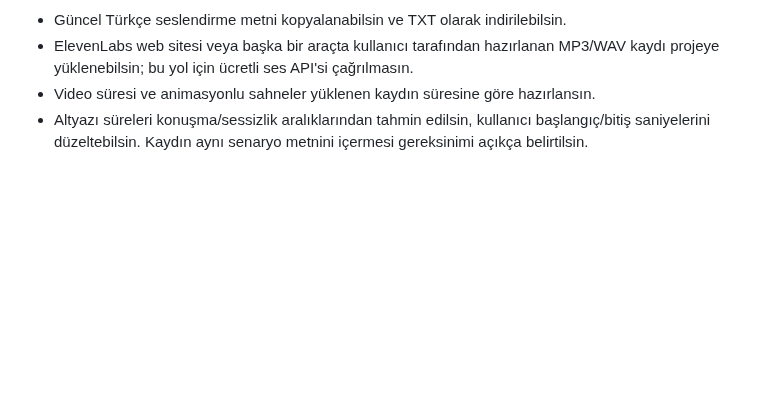
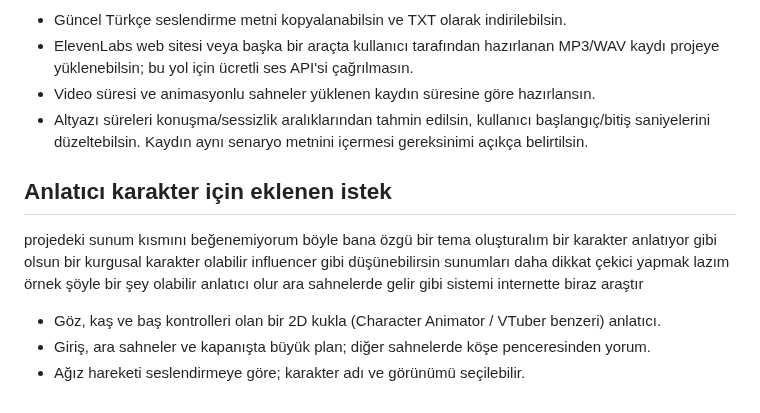
Before and after one commit to a0pia/ytedit, a Markdown page: PROMPT.md, the part around the change. Rendered like a GitHub page; blank space fills up the shorter version.

```diff
--- a/PROMPT.md
+++ b/PROMPT.md
@@ -28,3 +28,11 @@ birde elevelabs api si paralıymış videodaki metni bize verse video sonra ben
 - ElevenLabs web sitesi veya başka bir araçta kullanıcı tarafından hazırlanan MP3/WAV kaydı projeye yüklenebilsin; bu yol için ücretli ses API'si çağrılmasın.
 - Video süresi ve animasyonlu sahneler yüklenen kaydın süresine göre hazırlansın.
 - Altyazı süreleri konuşma/sessizlik aralıklarından tahmin edilsin, kullanıcı başlangıç/bitiş saniyelerini düzeltebilsin. Kaydın aynı senaryo metnini içermesi gereksinimi açıkça belirtilsin.
+
+## Anlatıcı karakter için eklenen istek
+
+projedeki sunum kısmını beğenemiyorum böyle bana özgü bir tema oluşturalım bir karakter anlatıyor gibi olsun bir kurgusal karakter olabilir influencer gibi düşünebilirsin sunumları daha dikkat çekici yapmak lazım örnek şöyle bir şey olabilir anlatıcı olur ara sahnelerde gelir gibi sistemi internette biraz araştır
+
+- Göz, kaş ve baş kontrolleri olan bir 2D kukla (Character Animator / VTuber benzeri) anlatıcı.
+- Giriş, ara sahneler ve kapanışta büyük plan; diğer sahnelerde köşe penceresinden yorum.
+- Ağız hareketi seslendirmeye göre; karakter adı ve görünümü seçilebilir.
```
Also changed, not shown: README.md (+17 -0 lines), docs/presenter-scenes.png (added), 7 other files.
